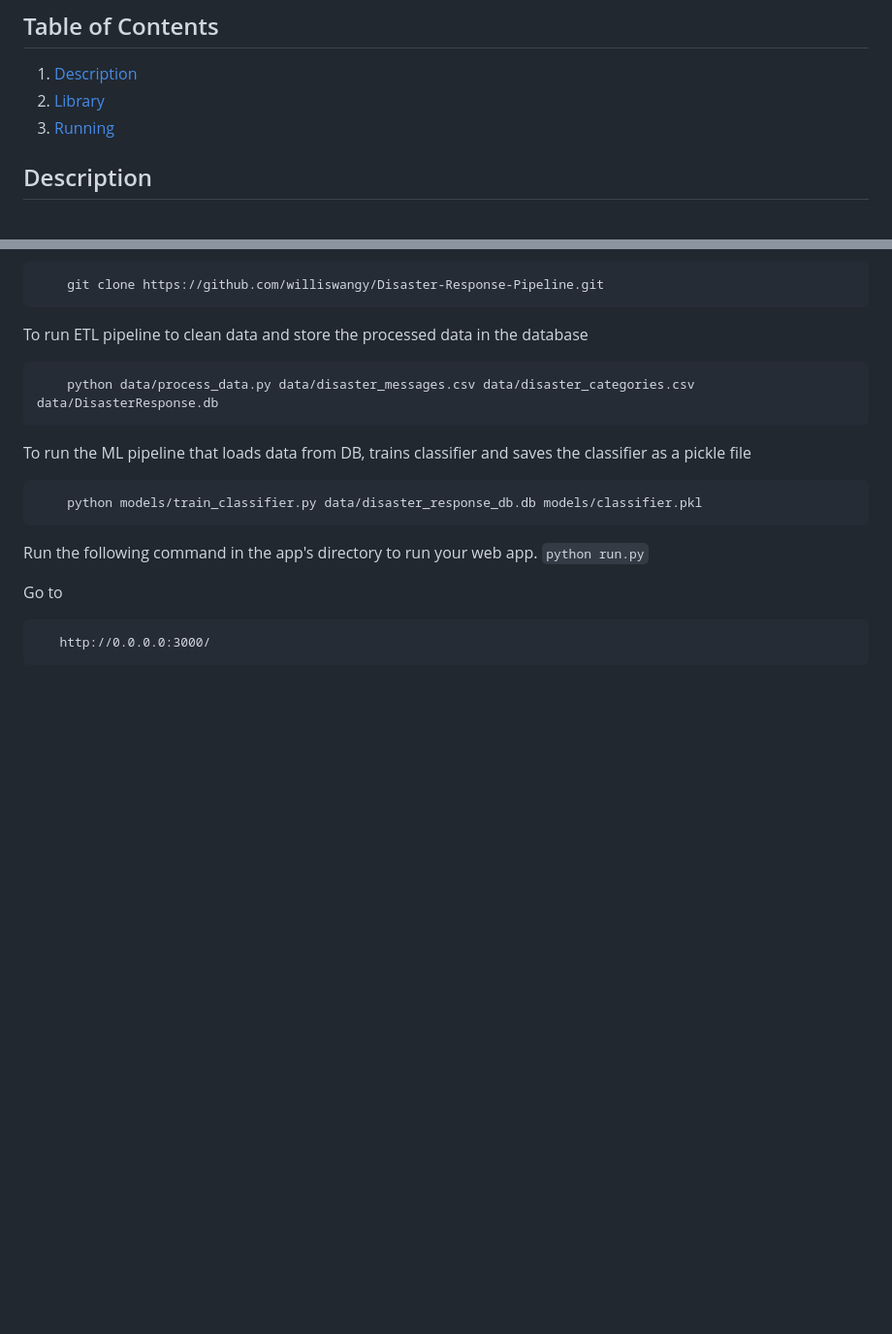
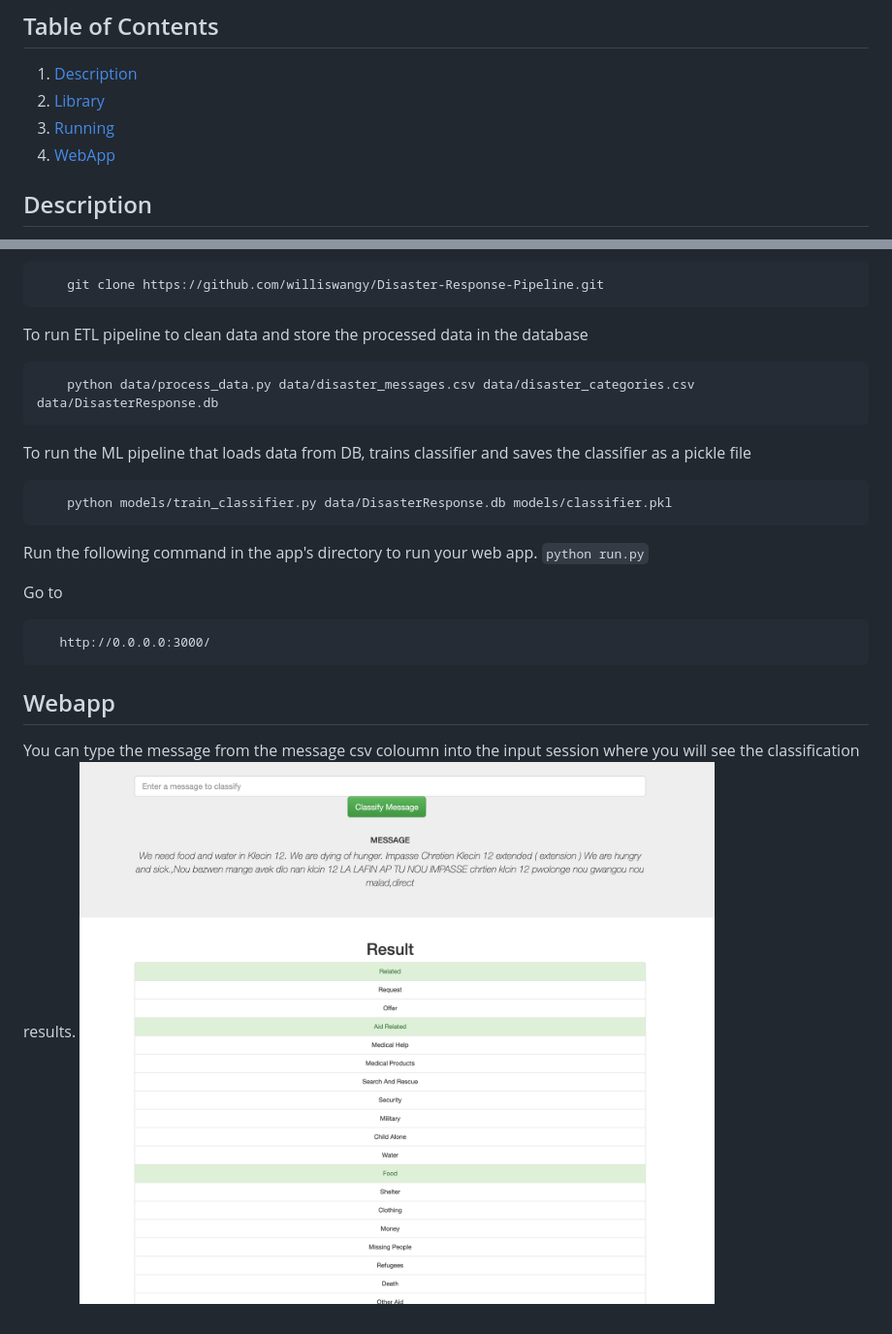
Before and after one commit to williswangy/Disaster-Response-Pipeline, a Markdown page: README.md, 2 parts joined by grey strips. Shown at 97% size. Rendered like a GitHub page; pictures changed too: screenshots/photo.png (added); blank space fills up the shorter version.

````diff
--- a/README.md
+++ b/README.md
@@ -3,6 +3,7 @@
 1. [Description](#description)
 2. [Library](#Library)
 3. [Running](#running)
+4. [WebApp](#webapp)
 
 
 <a name="descripton"></a>
@@ -37,7 +38,7 @@ To clone the git repository:
 
  To run the ML pipeline that loads data from DB, trains classifier and saves the classifier as a pickle file
 ```
-    python models/train_classifier.py data/disaster_response_db.db models/classifier.pkl
+    python models/train_classifier.py data/DisasterResponse.db models/classifier.pkl
 ```
  Run the following command in the app's directory to run your web app.
     `python run.py`
@@ -46,3 +47,8 @@ To clone the git repository:
  ```
     http://0.0.0.0:3000/
  ```
+
+<a name="webapp"></a>
+## Webapp
+You can type the message from the message csv coloumn into the input session where you will see the classification results.
+![image info](./screenshots/photo.png)
````
Also changed, not shown: 4 other files.
